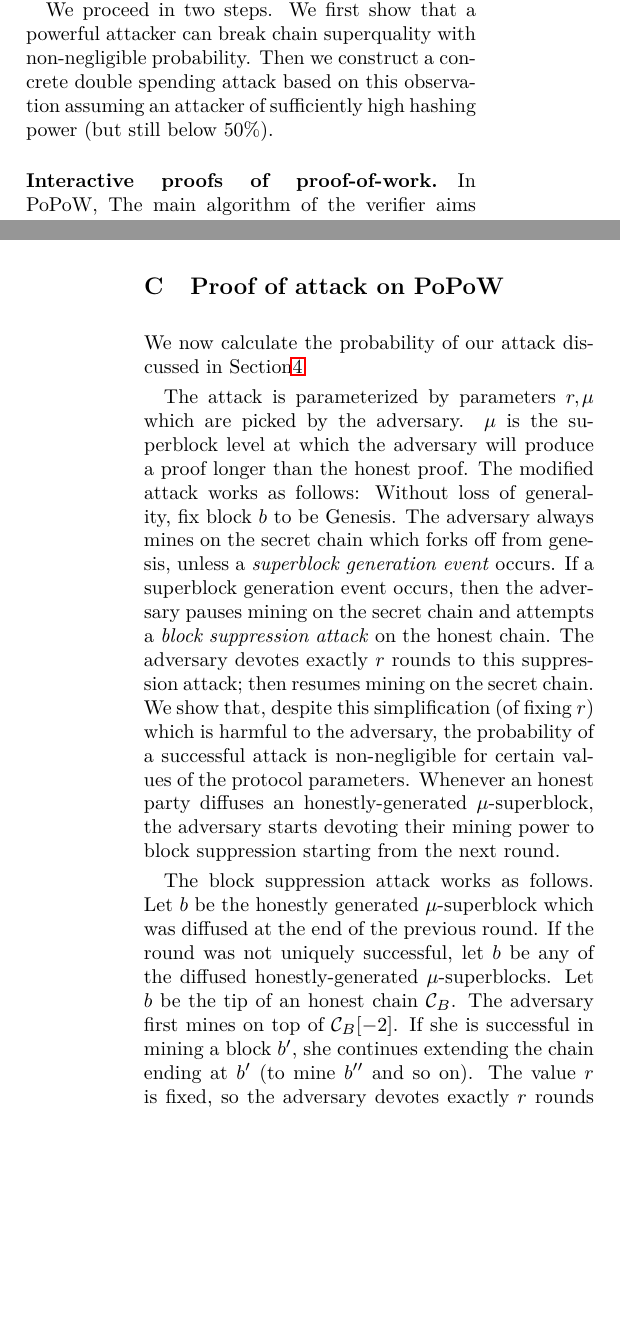
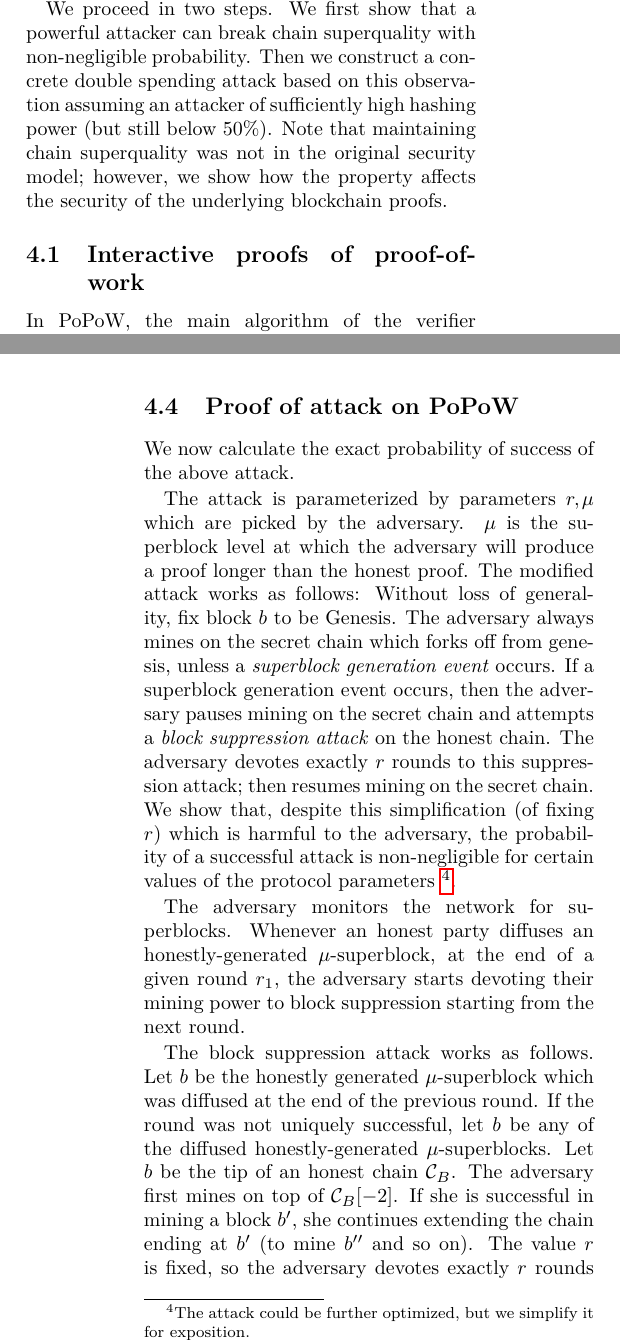
Before and after one commit to dionyziz/popow, a LaTeX document (whitepaper/nipopows.tex, which reads whitepaper/attack-full.tex, whitepaper/attack.tex): two parts of the columns of pages 6 and 21 of 26 before the commit and two parts of the columns of pages 6 and 8 of 26 after it, joined at a grey line, cut so that both start at the same text, the shorter picture padded with empty space. Compiled offline with pdfLaTeX; a LaTeX package or settings file that is missing is left out.

Commit message:
Move proof of attack to main body

```diff
--- a/whitepaper/attack-full.tex
+++ /dev/null
@@ -1,35 +0,0 @@
-% Theorem for the double-spending attack on PoPoW
-\section{Proof of attack on PoPoW}
-\label{sec:attack-full}
-We now calculate the probability of our attack discussed in Section\ref{sec:attack}
-
-The attack is
-parameterized by  parameters $r, \mu$ which are picked by the adversary. $\mu$
-is the superblock level at which the adversary will produce a proof longer than
-the honest proof. The modified attack works as follows: Without loss of
-generality, fix block $b$ to be Genesis. The adversary always mines on the
-secret chain which forks off from genesis, unless a \textit{superblock
-generation event} occurs. If a superblock generation event occurs, then the
-adversary pauses mining on the secret chain and attempts a \textit{block
-suppression attack} on the honest chain. The adversary devotes exactly $r$
-rounds to this suppression attack; then resumes mining on the secret chain. We
-show that, despite this simplification (of fixing $r$) which is harmful to the
-adversary, the probability of a successful attack is non-negligible for certain
-values of the protocol parameters.
-%\footnote{The attack could be further optimized, but we simplify it for exposition.}
-%
-%The adversary monitors the network for superblocks.
-Whenever an
-honest party diffuses an honestly-generated $\mu$-superblock,
-%at the end of a given round $r_1$,
-the adversary starts devoting their mining power to block suppression
-starting from the next round.
-
-The block suppression attack works as follows. Let $b$ be the honestly generated
-$\mu$-superblock which was diffused at the end of the previous round. If the
-round was not uniquely successful, let $b$ be any of the diffused
-honestly-generated $\mu$-superblocks. Let $b$ be the tip of an honest chain
-$\chain_B$. The adversary first mines on top of $\chain_B[-2]$. If she is
-successful in mining a block $b'$, she continues extending the chain ending
-at $b'$ (to mine $b''$ and so on). The value $r$ is fixed, so the adversary
-devotes exactly $r$ rounds to this whole process; the adversary will keep mining
@@ -41,9 +0,0 @@ successful block diffusion by the honest parties shall not affect that the
-adversary is going to spend exactly $r$ rounds for suppression.
-This attack will succeed with overwhelming probability for the right choice
-of protocol values.
-
-\begin{theorem}[Double-spending attack]
-There exist parameters $p, n, t, q,  \mu, \delta$, with $t\leq (1-\delta)(n-t)$,
-and a double spending attack against KLS PoPoW that succeeds with overwhelming
-probability.
-\end{theorem}
--- a/whitepaper/attack.tex
+++ b/whitepaper/attack.tex
@@ -4,6 +4,3 @@
 In this section, we revisit the construction for interactive proofs of
 proof-of-work (PoPoW) from \cite{KLS} and its security.
 PoPoW serves as the starting point and inspiration for our protocol.
-%Their construction is also the
-%starting point for our non-interactive PoPoW. We show that their construction is
-However, the prior security proof is incorrect, and in fact the PoPoW protocol is susceptible to a double-spending attack within the model (i.e., that can be carried out by an attacker with less than 50\% hash power).
@@ -14,3 +12,6 @@ We proceed in two steps. We first show that a powerful attacker can break chain
 superquality with non-negligible probability. Then we construct a concrete
 double spending  attack based on this observation assuming an attacker
 of sufficiently high hashing power (but still below $50\%$).
+Note that maintaining   chain
+superquality was  not in the original security model; however, we show how the
+property affects the security of the underlying blockchain proofs.
@@ -22,5 +18,3 @@ of sufficiently high hashing power (but still below $50\%$).
 
-%\subsection{The interactive proofs of proof-of-work protocol}
-\paragraph{Interactive proofs of proof-of-work.}
-In PoPoW, The main algorithm of the
-verifier aims at distinguishing between two candidate proofs $(\pi_A, \chi_A)$
+\subsection{Interactive proofs of proof-of-work}
+In PoPoW, the main algorithm of the verifier aims at distinguishing between two
@@ -121,5 +115,5 @@ adversary) and therefore, even though the adversary's $0$-chain will be shorter
 than the honest parties' $0$-chain, the adversary's $\mu$-superchain will be
 longer than the honest parties' $\mu$-superchain and thus will be favored by the
 verifier! The formal calculation of the probability of this attack succeeding is
-in the next section. We note that  actually, for appropriate choice of system
+in the next section. We note that actually, for appropriate choice of system
 parameters, the attack can be made to succeed with overwhelming probability.
@@ -131,4 +120,33 @@ appendix.
 
-% AM: suppressed for anonymization
-%\footnote{We wish to thank Giorgos Panagiotakos, Peter Ga\u{z}i, and Nikos
-%Leonardos for their insights.}
+\subsection{Proof of attack on PoPoW}
+\label{sec:attack-full}
+We now calculate the exact probability of success of the above attack.
+
+The attack is parameterized by  parameters $r, \mu$ which are picked by the
+adversary. $\mu$ is the superblock level at which the adversary will produce a
+proof longer than the honest proof. The modified attack works as follows:
+Without loss of generality, fix block $b$ to be Genesis. The adversary always
+mines on the secret chain which forks off from genesis, unless a
+\textit{superblock generation event} occurs. If a superblock generation event
+occurs, then the adversary pauses mining on the secret chain and attempts a
+\textit{block suppression attack} on the honest chain. The adversary devotes
+exactly $r$ rounds to this suppression attack; then resumes mining on the secret
+chain. We show that, despite this simplification (of fixing $r$) which is
+harmful to the adversary, the probability of a successful attack is
+non-negligible for certain values of the protocol parameters
+\footnote{The attack could be further optimized, but we simplify it for
+exposition.}.
+
+The adversary monitors the network for superblocks. Whenever an honest party
+diffuses an honestly-generated $\mu$-superblock,
+at the end of a given round $r_1$, the adversary starts devoting their mining
+power to block suppression starting from the next round.
+
+The block suppression attack works as follows. Let $b$ be the honestly generated
+$\mu$-superblock which was diffused at the end of the previous round. If the
+round was not uniquely successful, let $b$ be any of the diffused
+honestly-generated $\mu$-superblocks. Let $b$ be the tip of an honest chain
+$\chain_B$. The adversary first mines on top of $\chain_B[-2]$. If she is
+successful in mining a block $b'$, she continues extending the chain ending
+at $b'$ (to mine $b''$ and so on). The value $r$ is fixed, so the adversary
+devotes exactly $r$ rounds to this whole process; the adversary will keep mining
@@ -134,0 +162,5 @@ appendix.
+\begin{theorem}[Double-spending attack]
+There exist parameters $p, n, t, q,  \mu, \delta$, with $t\leq (1-\delta)(n-t)$,
+and a double spending attack against KLS PoPoW that succeeds with overwhelming
+probability.
+\end{theorem}
```
Also changed, not shown: whitepaper/appendix.tex (+0 -4 lines), whitepaper/attack-full.tex (22 more changed lines), whitepaper/attack.tex (91 more changed lines).
